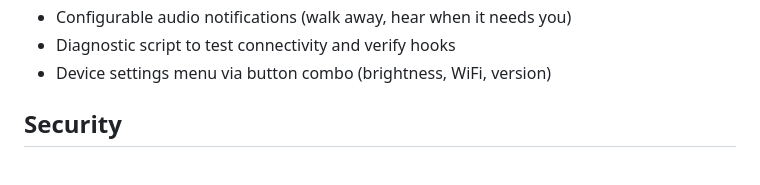
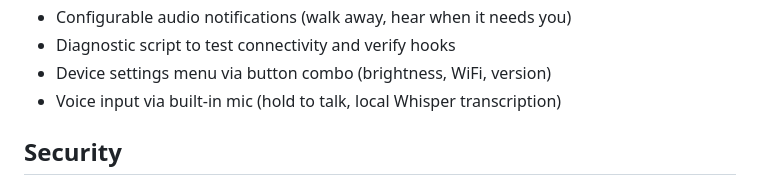
Before and after one commit to marcvermeeren/clawy, a Markdown page: README.md, the part around the change. Drawn GitHub-style.

Commit message:
Add voice input to roadmap

```diff
--- a/README.md
+++ b/README.md
@@ -150,6 +150,7 @@ clawy/
 - Configurable audio notifications (walk away, hear when it needs you)
 - Diagnostic script to test connectivity and verify hooks
 - Device settings menu via button combo (brightness, WiFi, version)
+- Voice input via built-in mic (hold to talk, local Whisper transcription)
 
 ## Security
 
```
